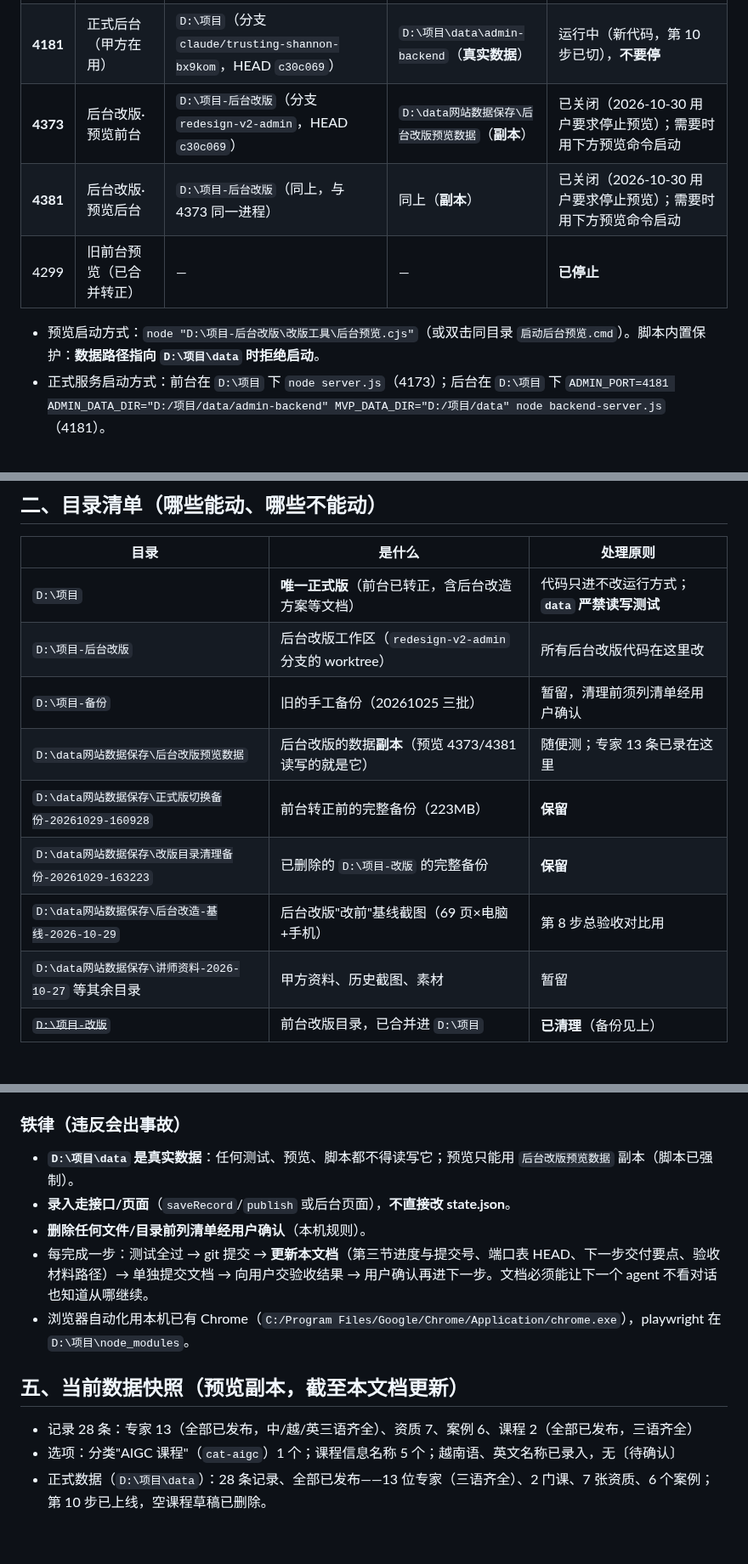
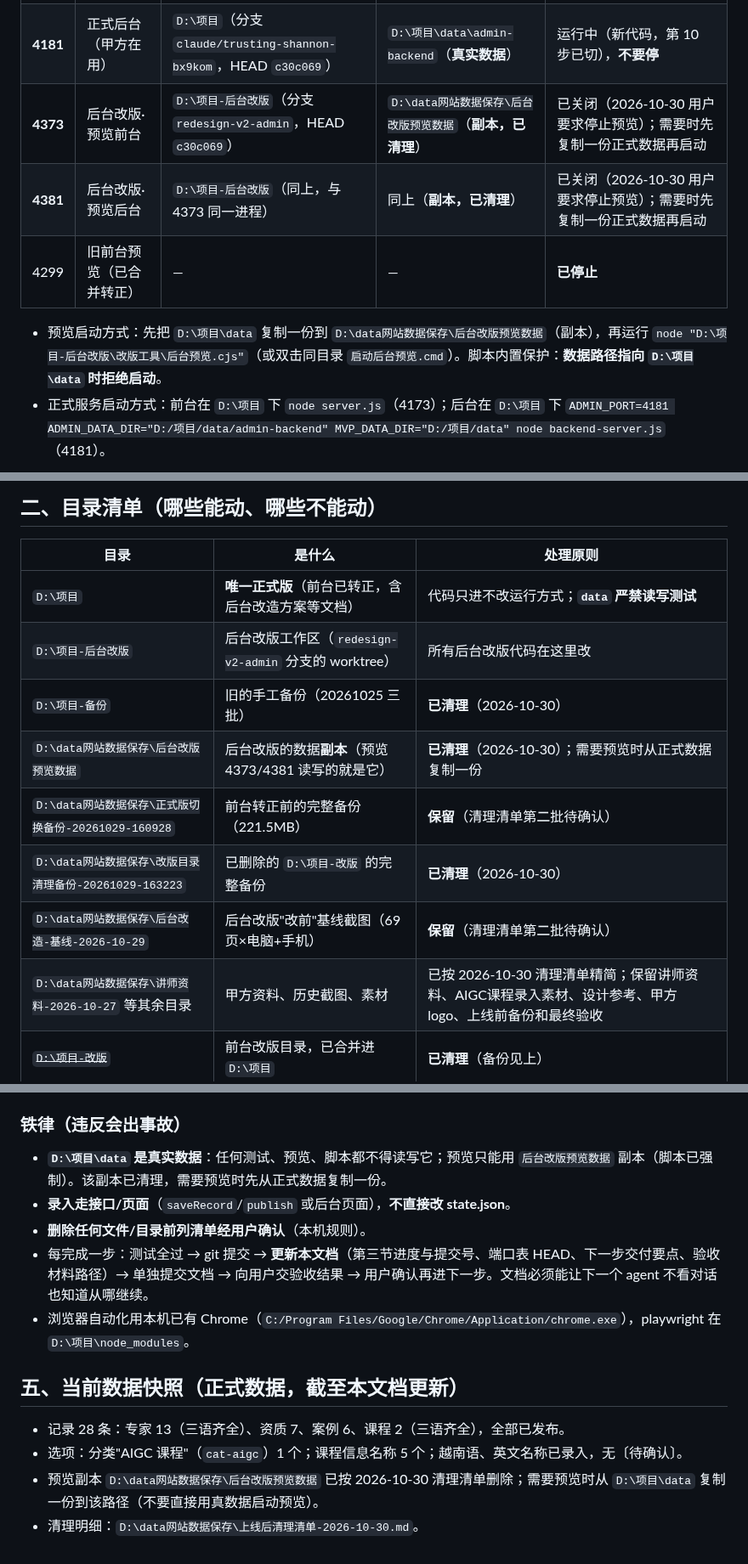
Before and after one commit to lhj37425-cloud/special-octo-eureka, a Markdown page: 后台改版进度与交接.md, 3 parts joined by grey strips. Shown at 85% size. GitHub-like rendering.

Commit message:
docs: 上线后清理第一批完成，更新目录与预览数据说明
Co-Authored-By: Claude Code <noreply@anthropic.com>

```diff
--- a/后台改版进度与交接.md
+++ b/后台改版进度与交接.md
@@ -10,11 +10,11 @@
 |---|---|---|---|---|
 | **4173** | 正式前台（甲方在用） | `D:\项目`（分支 `claude/trusting-shannon-bx9kom`，HEAD `c30c069`） | `D:\项目\data`（**真实数据**） | 运行中（第 10 步已切新代码），**不要停** |
 | **4181** | 正式后台（甲方在用） | `D:\项目`（分支 `claude/trusting-shannon-bx9kom`，HEAD `c30c069`） | `D:\项目\data\admin-backend`（**真实数据**） | 运行中（新代码，第 10 步已切），**不要停** |
-| **4373** | 后台改版·预览前台 | `D:\项目-后台改版`（分支 `redesign-v2-admin`，HEAD `c30c069`） | `D:\data网站数据保存\后台改版预览数据`（**副本**） | 已关闭（2026-10-30 用户要求停止预览）；需要时用下方预览命令启动 |
-| **4381** | 后台改版·预览后台 | `D:\项目-后台改版`（同上，与 4373 同一进程） | 同上（**副本**） | 已关闭（2026-10-30 用户要求停止预览）；需要时用下方预览命令启动 |
+| **4373** | 后台改版·预览前台 | `D:\项目-后台改版`（分支 `redesign-v2-admin`，HEAD `c30c069`） | `D:\data网站数据保存\后台改版预览数据`（**副本，已清理**） | 已关闭（2026-10-30 用户要求停止预览）；需要时先复制一份正式数据再启动 |
+| **4381** | 后台改版·预览后台 | `D:\项目-后台改版`（同上，与 4373 同一进程） | 同上（**副本，已清理**） | 已关闭（2026-10-30 用户要求停止预览）；需要时先复制一份正式数据再启动 |
 | 4299 | 旧前台预览（已合并转正） | — | — | **已停止** |
 
-- 预览启动方式：`node "D:\项目-后台改版\改版工具\后台预览.cjs"`（或双击同目录 `启动后台预览.cmd`）。脚本内置保护：**数据路径指向 `D:\项目\data` 时拒绝启动**。
+- 预览启动方式：先把 `D:\项目\data` 复制一份到 `D:\data网站数据保存\后台改版预览数据`（副本），再运行 `node "D:\项目-后台改版\改版工具\后台预览.cjs"`（或双击同目录 `启动后台预览.cmd`）。脚本内置保护：**数据路径指向 `D:\项目\data` 时拒绝启动**。
 - 正式服务启动方式：前台在 `D:\项目` 下 `node server.js`（4173）；后台在 `D:\项目` 下 `ADMIN_PORT=4181 ADMIN_DATA_DIR="D:/项目/data/admin-backend" MVP_DATA_DIR="D:/项目/data" node backend-server.js`（4181）。
 
 ## 二、目录清单（哪些能动、哪些不能动）
@@ -23,12 +23,12 @@
 |---|---|---|
 | `D:\项目` | **唯一正式版**（前台已转正，含后台改造方案等文档） | 代码只进不改运行方式；**`data` 严禁读写测试** |
 | `D:\项目-后台改版` | 后台改版工作区（`redesign-v2-admin` 分支的 worktree） | 所有后台改版代码在这里改 |
-| `D:\项目-备份` | 旧的手工备份（20261025 三批） | 暂留，清理前须列清单经用户确认 |
-| `D:\data网站数据保存\后台改版预览数据` | 后台改版的数据**副本**（预览 4373/4381 读写的就是它） | 随便测；专家 13 条已录在这里 |
-| `D:\data网站数据保存\正式版切换备份-20261029-160928` | 前台转正前的完整备份（223MB） | **保留** |
-| `D:\data网站数据保存\改版目录清理备份-20261029-163223` | 已删除的 `D:\项目-改版` 的完整备份 | **保留** |
-| `D:\data网站数据保存\后台改造-基线-2026-10-29` | 后台改版"改前"基线截图（69 页×电脑+手机） | 第 8 步总验收对比用 |
-| `D:\data网站数据保存\讲师资料-2026-10-27` 等其余目录 | 甲方资料、历史截图、素材 | 暂留 |
+| `D:\项目-备份` | 旧的手工备份（20261025 三批） | **已清理**（2026-10-30） |
+| `D:\data网站数据保存\后台改版预览数据` | 后台改版的数据**副本**（预览 4373/4381 读写的就是它） | **已清理**（2026-10-30）；需要预览时从正式数据复制一份 |
+| `D:\data网站数据保存\正式版切换备份-20261029-160928` | 前台转正前的完整备份（221.5MB） | **保留**（清理清单第二批待确认） |
+| `D:\data网站数据保存\改版目录清理备份-20261029-163223` | 已删除的 `D:\项目-改版` 的完整备份 | **已清理**（2026-10-30） |
+| `D:\data网站数据保存\后台改造-基线-2026-10-29` | 后台改版"改前"基线截图（69 页×电脑+手机） | **保留**（清理清单第二批待确认） |
+| `D:\data网站数据保存\讲师资料-2026-10-27` 等其余目录 | 甲方资料、历史截图、素材 | 已按 2026-10-30 清理清单精简；保留讲师资料、AIGC课程录入素材、设计参考、甲方logo、上线前备份和最终验收 |
 | ~~`D:\项目-改版`~~ | 前台改版目录，已合并进 `D:\项目` | **已清理**（备份见上） |
 
 ## 三、进度：后台改造 10 步计划
@@ -136,14 +136,15 @@
 
 ### 铁律（违反会出事故）
 
-- **`D:\项目\data` 是真实数据**：任何测试、预览、脚本都不得读写它；预览只能用 `后台改版预览数据` 副本（脚本已强制）。
+- **`D:\项目\data` 是真实数据**：任何测试、预览、脚本都不得读写它；预览只能用 `后台改版预览数据` 副本（脚本已强制）。该副本已清理，需要预览时先从正式数据复制一份。
 - **录入走接口/页面**（`saveRecord`/`publish` 或后台页面），**不直接改 state.json**。
 - **删除任何文件/目录前列清单经用户确认**（本机规则）。
 - 每完成一步：测试全过 → git 提交 → **更新本文档**（第三节进度与提交号、端口表 HEAD、下一步交付要点、验收材料路径）→ 单独提交文档 → 向用户交验收结果 → 用户确认再进下一步。文档必须能让下一个 agent 不看对话也知道从哪继续。
 - 浏览器自动化用本机已有 Chrome（`C:/Program Files/Google/Chrome/Application/chrome.exe`），playwright 在 `D:\项目\node_modules`。
 
-## 五、当前数据快照（预览副本，截至本文档更新）
+## 五、当前数据快照（正式数据，截至本文档更新）
 
-- 记录 28 条：专家 13（全部已发布，中/越/英三语齐全）、资质 7、案例 6、课程 2（全部已发布，三语齐全）
-- 选项：分类"AIGC 课程"（`cat-aigc`）1 个；课程信息名称 5 个；越南语、英文名称已录入，无〔待确认〕
-- 正式数据（`D:\项目\data`）：28 条记录、全部已发布——13 位专家（三语齐全）、2 门课、7 张资质、6 个案例；第 10 步已上线，空课程草稿已删除。
+- 记录 28 条：专家 13（三语齐全）、资质 7、案例 6、课程 2（三语齐全），全部已发布。
+- 选项：分类"AIGC 课程"（`cat-aigc`）1 个；课程信息名称 5 个；越南语、英文名称已录入，无〔待确认〕。
+- 预览副本 `D:\data网站数据保存\后台改版预览数据` 已按 2026-10-30 清理清单删除；需要预览时从 `D:\项目\data` 复制一份到该路径（不要直接用真数据启动预览）。
+- 清理明细：`D:\data网站数据保存\上线后清理清单-2026-10-30.md`。
```
